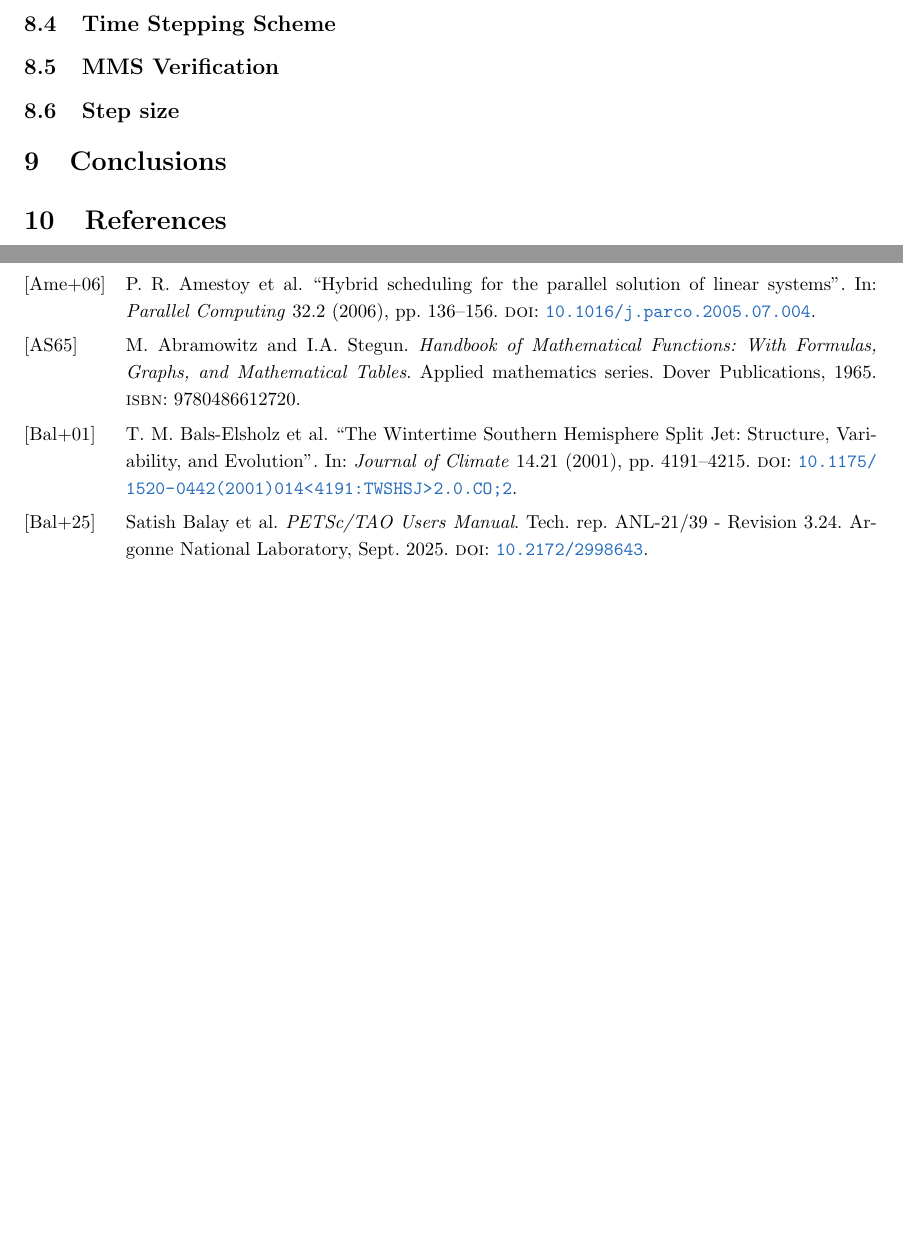
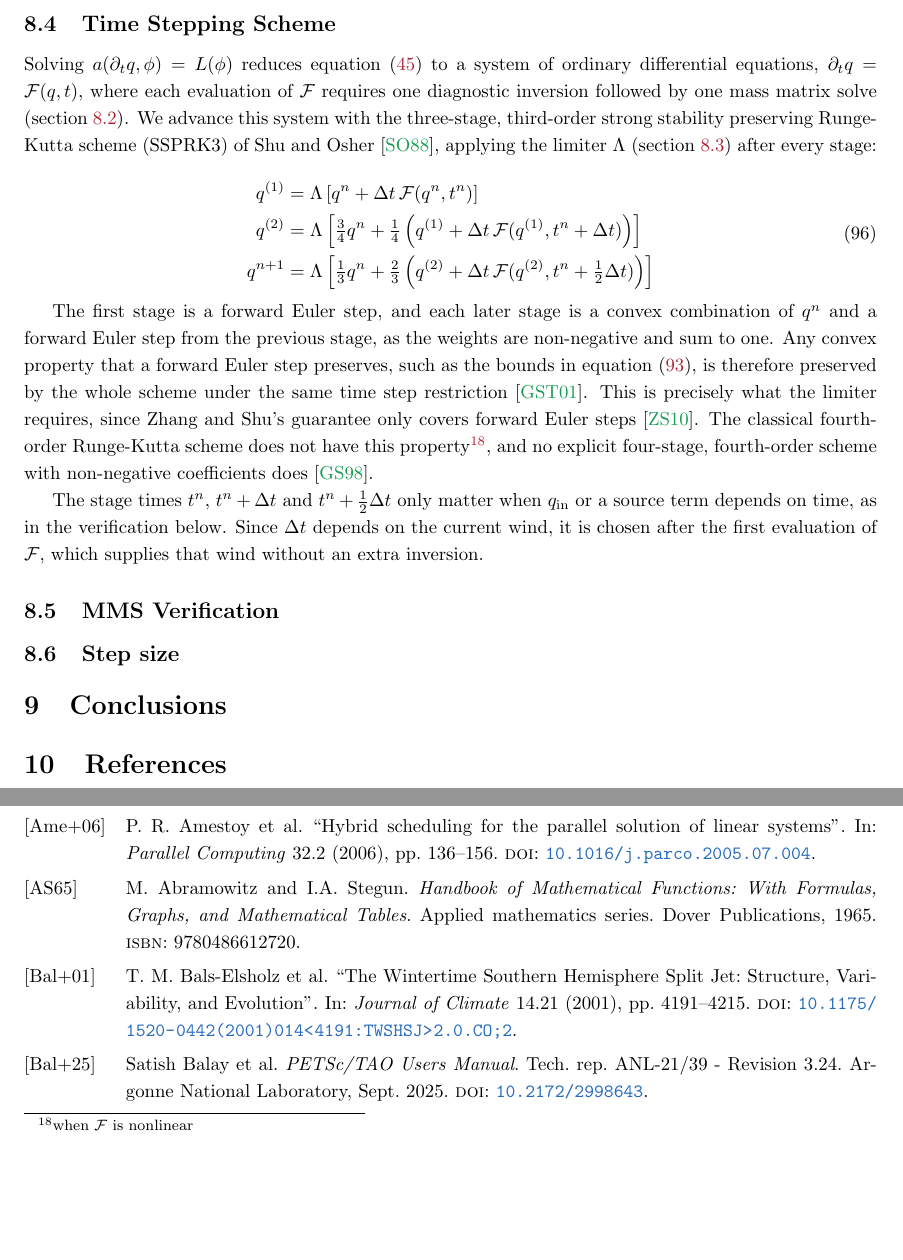
Before and after one commit to TrueCP6/PV-Inversion, a LaTeX document (tex/main.tex, which reads tex/sources.bib): two parts of page 37 of 51 before the commit and two parts of page 37 of 52 after it, joined at a grey line, cut so that both start at the same text, the shorter picture padded with empty space. Compiled offline with pdfLaTeX.

Commit message:
SSPRK3 section

```diff
--- a/tex/main.tex
+++ b/tex/main.tex
@@ -1832,7 +1832,27 @@ In the same way, $m$ and $M$ are taken as the extreme values of the initial $q$
 To monitor how often the limiter intervenes, the fraction of the domain's volume in which $\theta_K < 1$ is recorded after each application\footnote{The implementation is shown in \cref{app:limiter}}.
 A source term breaks \cref{max_principle}, so the limiter is switched off for verification with the method of manufactured solutions.
 
-\subsection{Time Stepping Scheme}
+\subsection{Time Stepping Scheme}\label{sec:time_stepping}
+
+Solving $a(\partial_t q, \phi) = L(\phi)$ reduces \cref{qgpv_time} to a system of ordinary differential equations, $\partial_t q = \mathcal{F}(q, t)$, where each evaluation of $\mathcal{F}$ requires one diagnostic inversion followed by one mass matrix solve (\cref{sec:prognostic_weak_form}).
+We advance this system with the three-stage, third-order strong stability preserving Runge-Kutta scheme (SSPRK3) of Shu and Osher \cite{ShuOsher1988}, applying the limiter $\Lambda$ (\cref{sec:limiter}) after every stage:
+
+\begin{equation}\label{ssprk3}
+\begin{aligned}
+    q^{(1)} &= \Lambda \left[ q^n + \Delta t\, \mathcal{F}(q^n, t^n) \right] \\
+    q^{(2)} &= \Lambda \left[ \tfrac{3}{4} q^n + \tfrac{1}{4} \left( q^{(1)} + \Delta t\, \mathcal{F}(q^{(1)}, t^n + \Delta t) \right) \right] \\
+    q^{n+1} &= \Lambda \left[ \tfrac{1}{3} q^n + \tfrac{2}{3} \left( q^{(2)} + \Delta t\, \mathcal{F}(q^{(2)}, t^n + \tfrac{1}{2}\Delta t) \right) \right]
+\end{aligned}
+\end{equation}
+
+The first stage is a forward Euler step, and each later stage is a convex combination of $q^n$ and a forward Euler step from the previous stage, as the weights are non-negative and sum to one.
+Any convex property that a forward Euler step preserves, such as the bounds in \cref{max_principle}, is therefore preserved by the whole scheme under the same time step restriction \cite{GottliebShuTadmor2001}.
+This is precisely what the limiter requires, since Zhang and Shu's guarantee only covers forward Euler steps \cite{ZhangShu2010}.
+The classical fourth-order Runge-Kutta scheme does not have this property\footnote{when $\mathcal{F}$ is nonlinear}, and no explicit four-stage, fourth-order scheme with non-negative coefficients does \cite{GottliebShu1998}.
+
+The stage times $t^n$, $t^n + \Delta t$ and $t^n + \frac{1}{2}\Delta t$ only matter when $q_\text{in}$ or a source term depends on time, as in the verification below.
+Since $\Delta t$ depends on the current wind, it is chosen after the first evaluation of $\mathcal{F}$, which supplies that wind without an extra inversion.
+
 \subsection{MMS Verification}
 \subsection{Step size}
 
--- a/tex/sources.bib
+++ b/tex/sources.bib
@@ -1210,0 +1217 @@
+  number  = {2},
@@ -1210,0 +1239 @@
+  number  = {1},
```
Also changed, not shown: tex/main.tex (2 more changed lines), tex/sources.bib (31 more changed lines).
